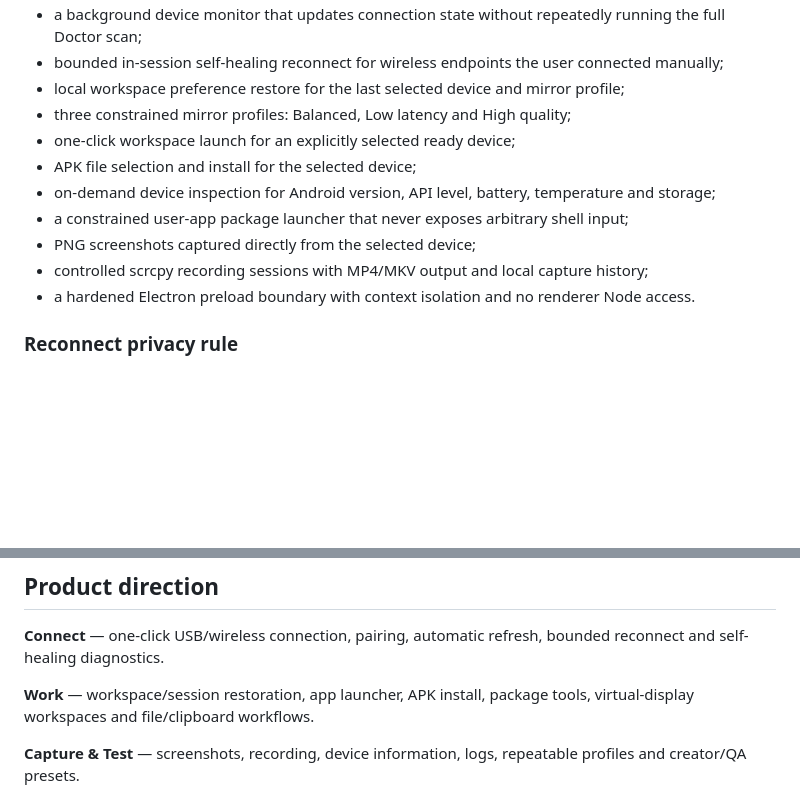
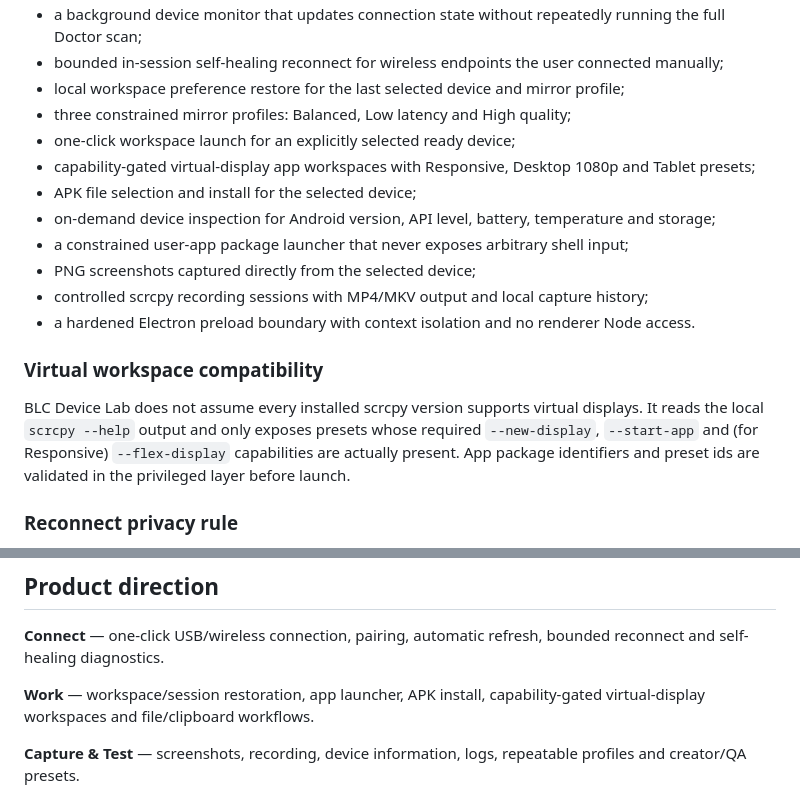
Before and after one commit to BLCCoreStudio/BLCDeviceLab, a Markdown page: README.md, 2 parts joined by grey strips. Rendered like a GitHub page; blank space fills up the shorter version.

Commit message:
docs: document capability-gated virtual display workspaces

```diff
--- a/README.md
+++ b/README.md
@@ -16,12 +16,17 @@ The desktop shell now includes:
 - local workspace preference restore for the last selected device and mirror profile;
 - three constrained mirror profiles: Balanced, Low latency and High quality;
 - one-click workspace launch for an explicitly selected ready device;
+- capability-gated virtual-display app workspaces with Responsive, Desktop 1080p and Tablet presets;
 - APK file selection and install for the selected device;
 - on-demand device inspection for Android version, API level, battery, temperature and storage;
 - a constrained user-app package launcher that never exposes arbitrary shell input;
 - PNG screenshots captured directly from the selected device;
 - controlled scrcpy recording sessions with MP4/MKV output and local capture history;
 - a hardened Electron preload boundary with context isolation and no renderer Node access.
+
+### Virtual workspace compatibility
+
+BLC Device Lab does not assume every installed scrcpy version supports virtual displays. It reads the local `scrcpy --help` output and only exposes presets whose required `--new-display`, `--start-app` and (for Responsive) `--flex-display` capabilities are actually present. App package identifiers and preset ids are validated in the privileged layer before launch.
 
 ### Reconnect privacy rule
 
@@ -57,7 +62,7 @@ No installer or release binary is published at this stage. Distribution licensin
 
 **Connect** — one-click USB/wireless connection, pairing, automatic refresh, bounded reconnect and self-healing diagnostics.
 
-**Work** — workspace/session restoration, app launcher, APK install, package tools, virtual-display workspaces and file/clipboard workflows.
+**Work** — workspace/session restoration, app launcher, APK install, capability-gated virtual-display workspaces and file/clipboard workflows.
 
 **Capture & Test** — screenshots, recording, device information, logs, repeatable profiles and creator/QA presets.
 
```
